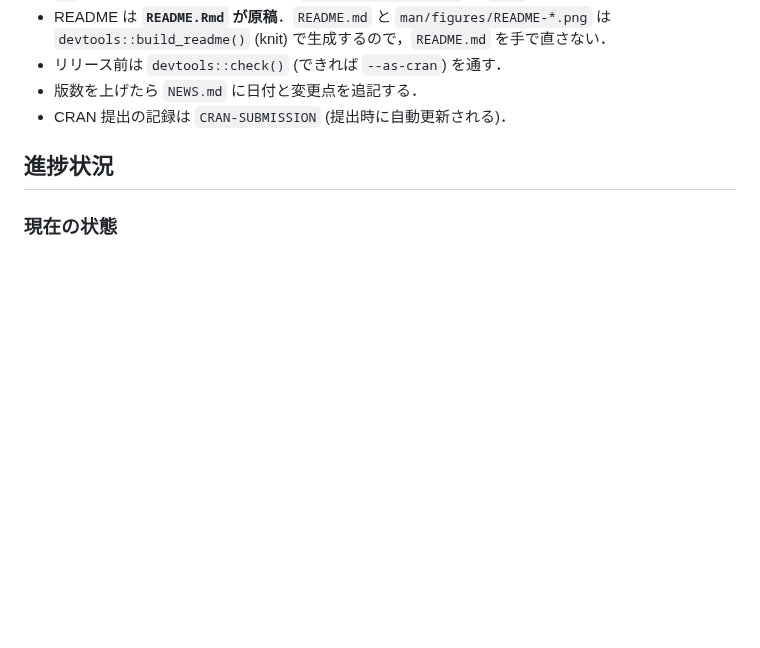
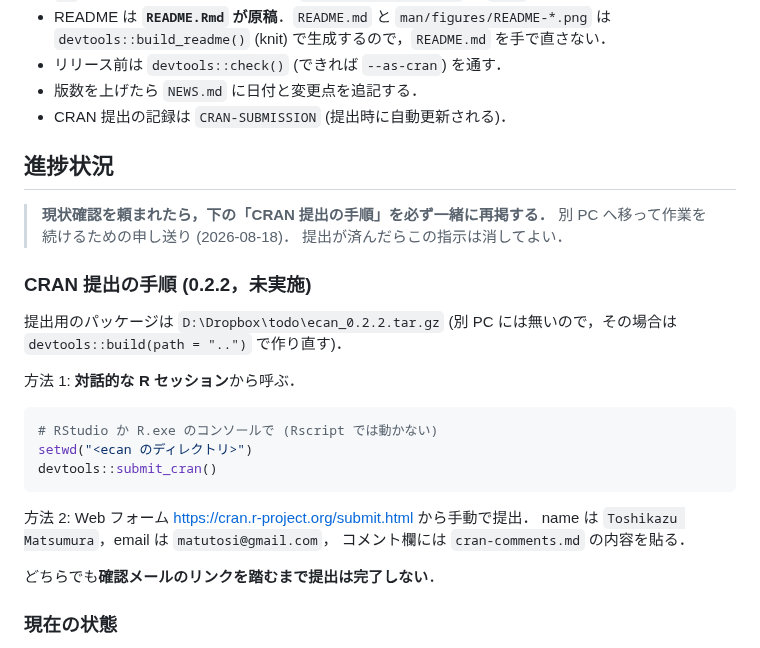
Before and after one commit to matutosi/ecan, a Markdown page: .claude/CLAUDE.md, the part around one of its changes. GitHub-like rendering; blank space fills up the shorter version.

Commit message:
carry the CRAN submission steps over to the next machine
Work continues on another PC, so write the submission recipe into the
project notes and ask for it to be repeated whenever the current state
is reported.

````diff
--- a/.claude/CLAUDE.md
+++ b/.claude/CLAUDE.md
@@ -45,5 +45,28 @@ CRAN 公開済み (最新リリース 0.2.1)．
 
 ## 進捗状況
 
+> **現状確認を頼まれたら，下の「CRAN 提出の手順」を必ず一緒に再掲する．**
+> 別 PC へ移って作業を続けるための申し送り (2026-08-18)．
+> 提出が済んだらこの指示は消してよい．
+
+### CRAN 提出の手順 (0.2.2，未実施)
+
+提出用のパッケージは `D:\Dropbox\todo\ecan_0.2.2.tar.gz`
+(別 PC には無いので，その場合は `devtools::build(path = "..")` で作り直す)．
+
+方法 1: **対話的な R セッション**から呼ぶ．
+
+```r
+# RStudio か R.exe のコンソールで (Rscript では動かない)
+setwd("<ecan のディレクトリ>")
+devtools::submit_cran()
+```
+
+方法 2: Web フォーム <https://cran.r-project.org/submit.html> から手動で提出．
+name は `Toshikazu Matsumura`，email は `matutosi@gmail.com`，
+コメント欄には `cran-comments.md` の内容を貼る．
+
+どちらでも**確認メールのリンクを踏むまで提出は完了しない**．
+
 ### 現在の状態
 
````
Also changed, not shown: other parts of .claude/CLAUDE.md (+1 -1 lines).
